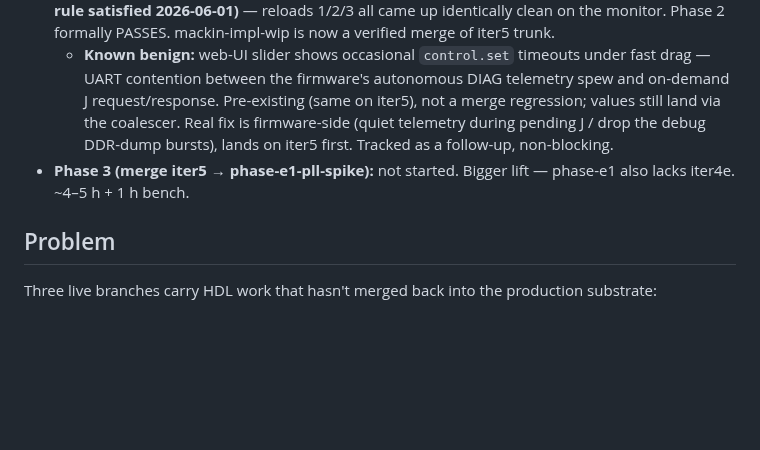
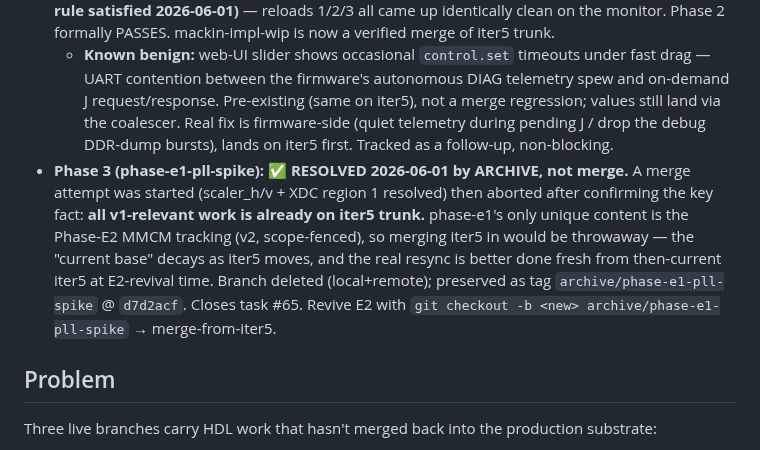
Before and after one commit to ibkickinit/schindler-clone, a Markdown page: docs/branch-resync-plan.md, the part around the change. Rendered like a GitHub page; blank space fills up the shorter version.

```diff
--- a/docs/branch-resync-plan.md
+++ b/docs/branch-resync-plan.md
@@ -6,7 +6,7 @@
 - **Phase 1 (KERNEL_GPIO_INDEX parameterization on iter5):** ✅ shipped.
 - **Phase 2 (merge iter5 → mackin-impl-wip):** ✅ merged + build-verified (WNS +0.149 ns, DRC 0 err) + programmed. Firmware fully verified: J-smoke PASS; iter14 kernel toggle live at `axi_gpio_9`; Mackin alpha live at `axi_gpio_7` (no slot collision); no error bits. mackin builds with `KERNEL_GPIO_INDEX=9 KERNEL_M_SLOT=13`. ✅ **Bench picture: 3-cold-reload CLEAN (no-coin-flip rule satisfied 2026-06-01)** — reloads 1/2/3 all came up identically clean on the monitor. Phase 2 formally PASSES. mackin-impl-wip is now a verified merge of iter5 trunk.
   - **Known benign:** web-UI slider shows occasional `control.set` timeouts under fast drag — UART contention between the firmware's autonomous DIAG telemetry spew and on-demand J request/response. Pre-existing (same on iter5), not a merge regression; values still land via the coalescer. Real fix is firmware-side (quiet telemetry during pending J / drop the debug DDR-dump bursts), lands on iter5 first. Tracked as a follow-up, non-blocking.
-- **Phase 3 (merge iter5 → phase-e1-pll-spike):** not started. Bigger lift — phase-e1 also lacks iter4e. ~4–5 h + 1 h bench.
+- **Phase 3 (phase-e1-pll-spike):** ✅ **RESOLVED 2026-06-01 by ARCHIVE, not merge.** A merge attempt was started (scaler_h/v + XDC region 1 resolved) then aborted after confirming the key fact: **all v1-relevant work is already on iter5 trunk.** phase-e1's only unique content is the Phase-E2 MMCM tracking (v2, scope-fenced), so merging iter5 in would be throwaway — the "current base" decays as iter5 moves, and the real resync is better done fresh from then-current iter5 at E2-revival time. Branch deleted (local+remote); preserved as tag `archive/phase-e1-pll-spike` @ `d7d2acf`. Closes task #65. Revive E2 with `git checkout -b <new> archive/phase-e1-pll-spike` → merge-from-iter5.
 
 ## Problem
 
```
Also changed, not shown: docs/wiki/BRANCHES.md (+9 -5 lines).
